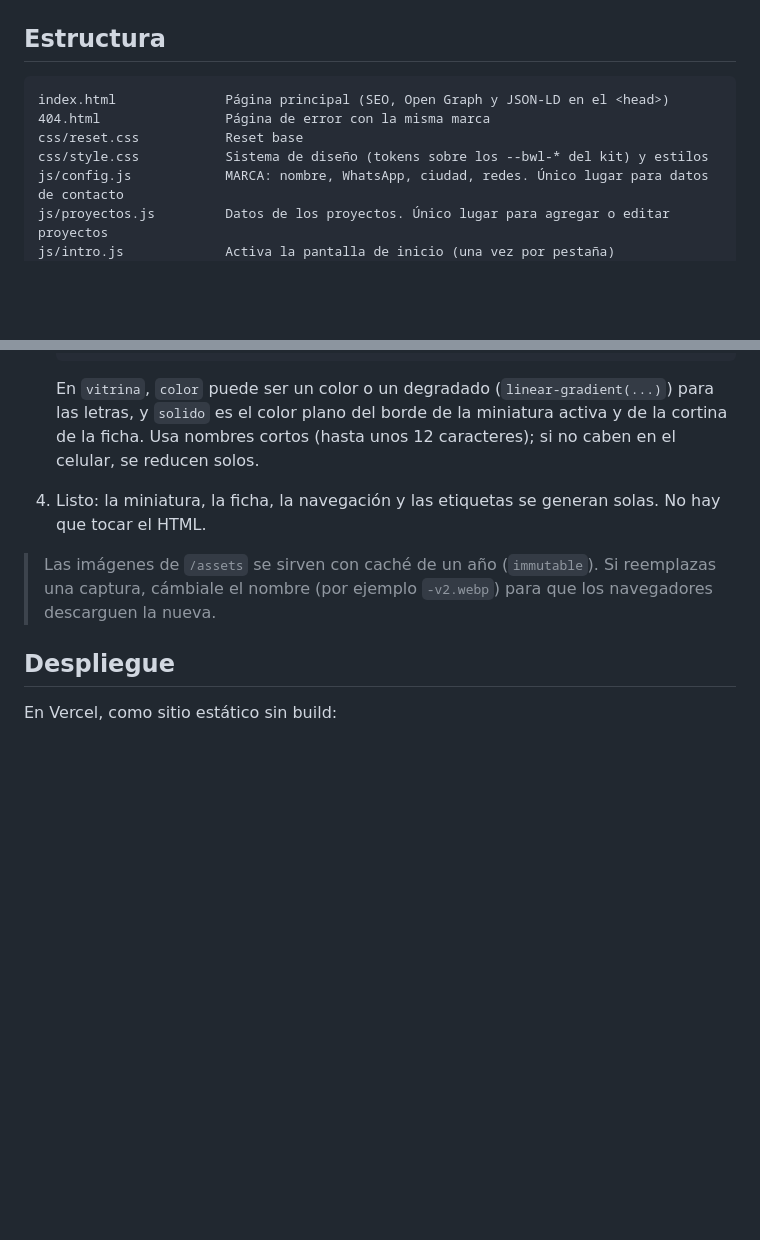
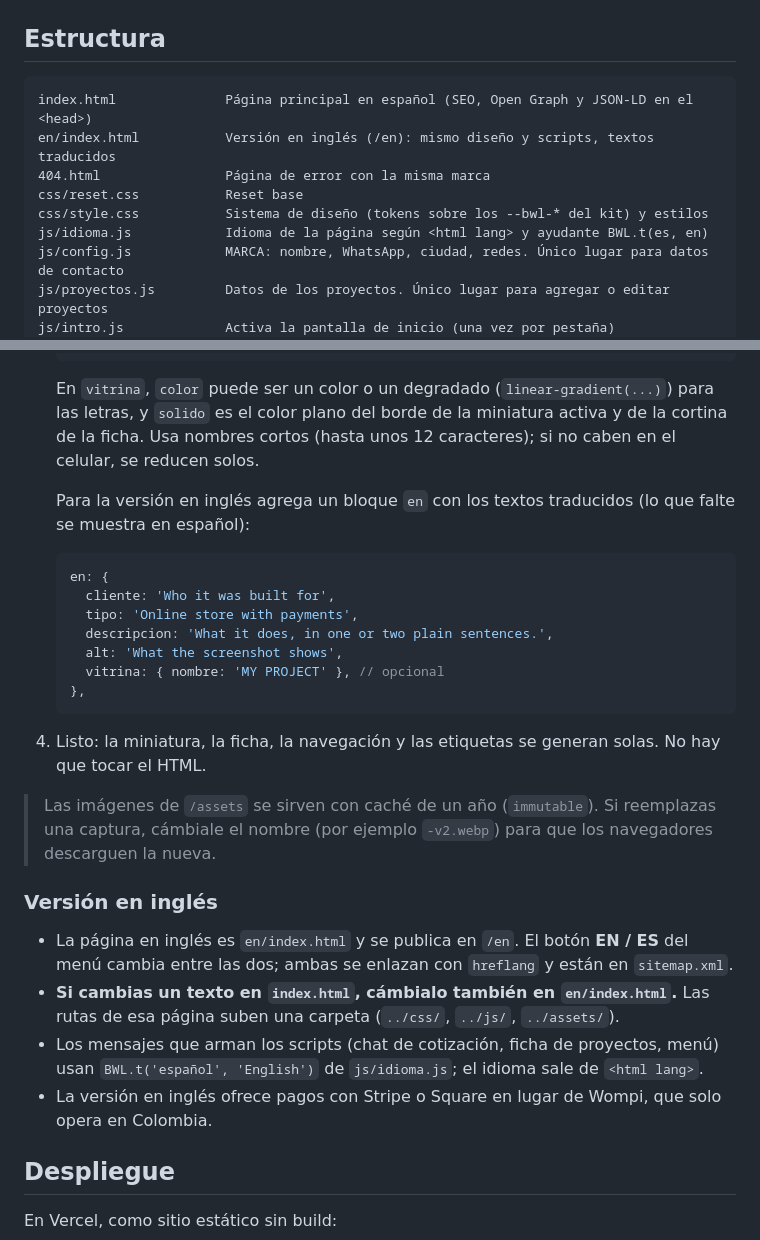
Before and after one commit to diazs28/BWL-SOFT-, a Markdown page: README.md, 2 parts joined by grey strips. Drawn GitHub-style; blank space fills up the shorter version.

Commit message:
docs: explica cómo mantener la versión en inglés
Co-Authored-By: Claude Opus 5.5 <noreply@anthropic.com>

````diff
--- a/README.md
+++ b/README.md
@@ -120,10 +120,12 @@ No usa. Todo el contenido es público y estático.
 ## Estructura
 
 ```
-index.html              Página principal (SEO, Open Graph y JSON-LD en el <head>)
+index.html              Página principal en español (SEO, Open Graph y JSON-LD en el <head>)
+en/index.html           Versión en inglés (/en): mismo diseño y scripts, textos traducidos
 404.html                Página de error con la misma marca
 css/reset.css           Reset base
 css/style.css           Sistema de diseño (tokens sobre los --bwl-* del kit) y estilos
+js/idioma.js            Idioma de la página según <html lang> y ayudante BWL.t(es, en)
 js/config.js            MARCA: nombre, WhatsApp, ciudad, redes. Único lugar para datos de contacto
 js/proyectos.js         Datos de los proyectos. Único lugar para agregar o editar proyectos
 js/intro.js             Activa la pantalla de inicio (una vez por pestaña)
@@ -191,11 +193,35 @@ docs/adr/               Decisiones de arquitectura
    letras, y `solido` es el color plano del borde de la miniatura activa y de la cortina de la ficha. Usa nombres cortos
    (hasta unos 12 caracteres); si no caben en el celular, se reducen solos.
 
+   Para la versión en inglés agrega un bloque `en` con los textos traducidos (lo que falte se
+   muestra en español):
+
+   ```js
+   en: {
+     cliente: 'Who it was built for',
+     tipo: 'Online store with payments',
+     descripcion: 'What it does, in one or two plain sentences.',
+     alt: 'What the screenshot shows',
+     vitrina: { nombre: 'MY PROJECT' }, // opcional
+   },
+   ```
+
 4. Listo: la miniatura, la ficha, la navegación y las etiquetas se generan solas. No hay que tocar
    el HTML.
 
 > Las imágenes de `/assets` se sirven con caché de un año (`immutable`). Si reemplazas una captura,
 > cámbiale el nombre (por ejemplo `-v2.webp`) para que los navegadores descarguen la nueva.
+
+### Versión en inglés
+
+- La página en inglés es `en/index.html` y se publica en `/en`. El botón **EN / ES** del menú
+  cambia entre las dos; ambas se enlazan con `hreflang` y están en `sitemap.xml`.
+- **Si cambias un texto en `index.html`, cámbialo también en `en/index.html`.** Las rutas de esa
+  página suben una carpeta (`../css/`, `../js/`, `../assets/`).
+- Los mensajes que arman los scripts (chat de cotización, ficha de proyectos, menú) usan
+  `BWL.t('español', 'English')` de `js/idioma.js`; el idioma sale de `<html lang>`.
+- La versión en inglés ofrece pagos con Stripe o Square en lugar de Wompi, que solo opera en
+  Colombia.
 
 ## Despliegue
 
````
